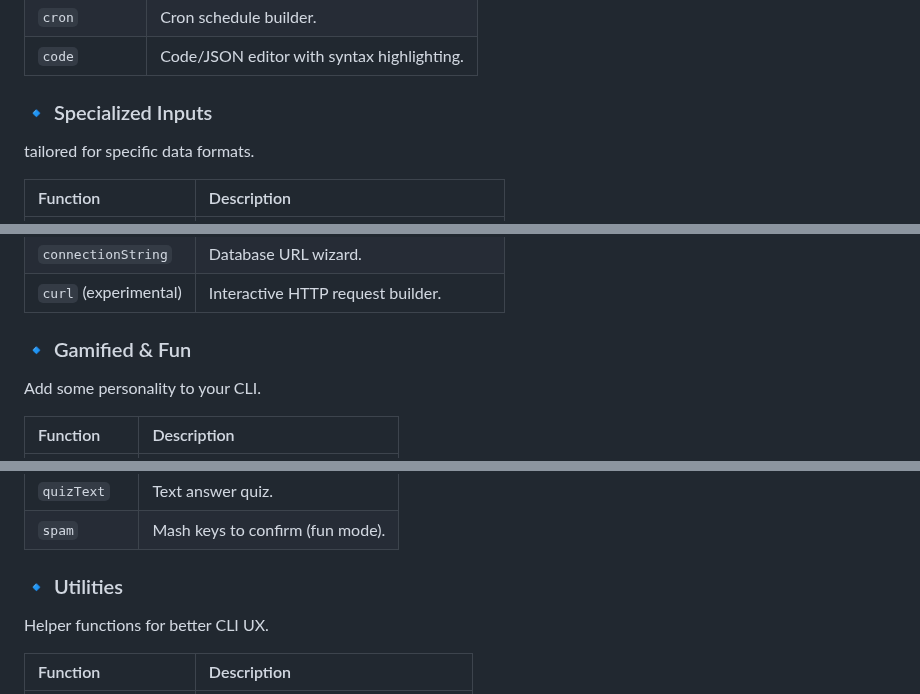
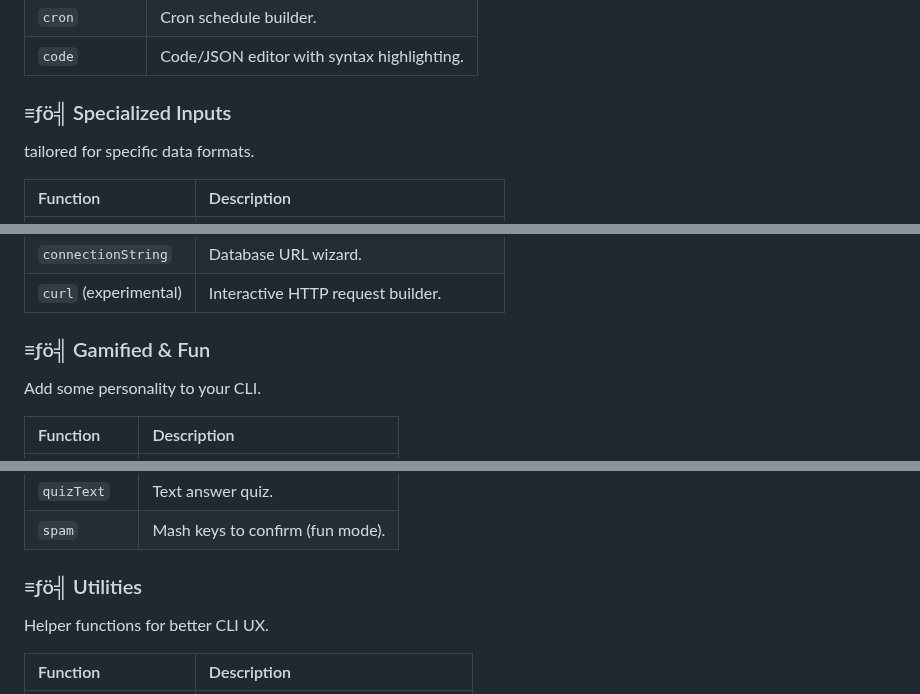
Before and after one commit to CodeTease/mep, a Markdown page: README.md, 3 parts joined by grey strips. GitHub-like rendering.

```diff
--- a/README.md
+++ b/README.md
@@ -115,7 +120,7 @@ Complex interfaces for structured data.
 | `cron` | Cron schedule builder. |
 | `code` | Code/JSON editor with syntax highlighting. |
 
-### 🔹 Specialized Inputs
+### ≡ƒö╣ Specialized Inputs
  tailored for specific data formats.
 
 | Function | Description |
@@ -138,7 +143,7 @@ Complex interfaces for structured data.
 | `connectionString` | Database URL wizard. |
 | `curl` (experimental) | Interactive HTTP request builder. |
 
-### 🔹 Gamified & Fun
+### ≡ƒö╣ Gamified & Fun
 Add some personality to your CLI.
 
 | Function | Description |
@@ -150,7 +155,7 @@ Add some personality to your CLI.
 | `quizText` | Text answer quiz. |
 | `spam` | Mash keys to confirm (fun mode). |
 
-### 🔹 Utilities
+### ≡ƒö╣ Utilities
 Helper functions for better CLI UX.
 
 | Function | Description |
```
Also changed, not shown: other parts of README.md (+11 -6 lines), media/basic.gif (added).
